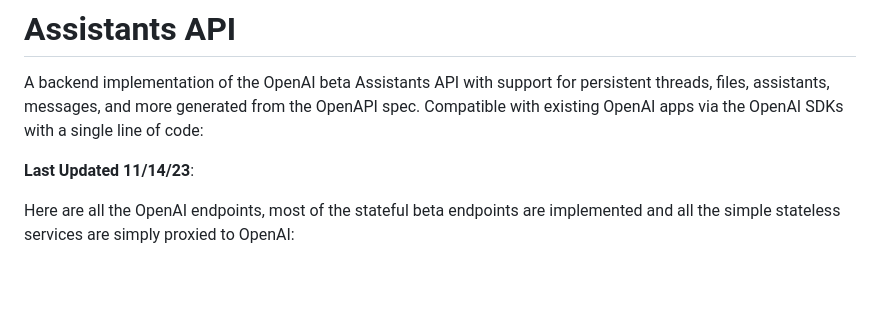
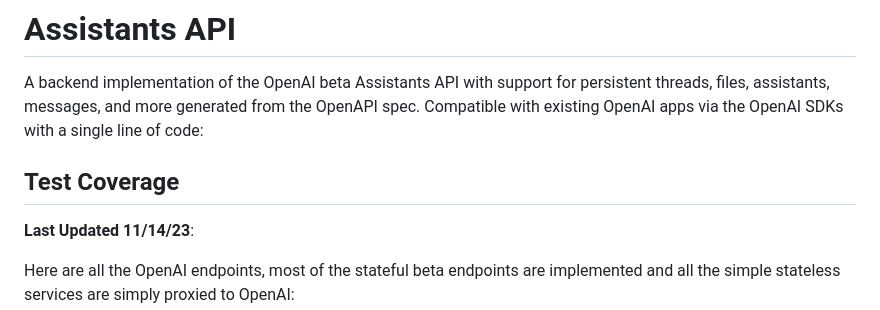
Before and after one commit to datastax/astra-assistants-api, a Markdown page: README.md, the part around the change. GitHub-like rendering; blank space fills up the shorter version.

```diff
--- a/README.md
+++ b/README.md
@@ -2,6 +2,7 @@
 
 A backend implementation of the OpenAI beta Assistants API with support for persistent threads, files, assistants, messages, and more generated from the OpenAPI spec. Compatible with existing OpenAI apps via the OpenAI SDKs with a single line of code:
 
+## Test Coverage
 **Last Updated 11/14/23**:
 
 Here are all the OpenAI endpoints, most of the stateful beta endpoints are implemented and all the simple stateless services are simply proxied to OpenAI:
```
